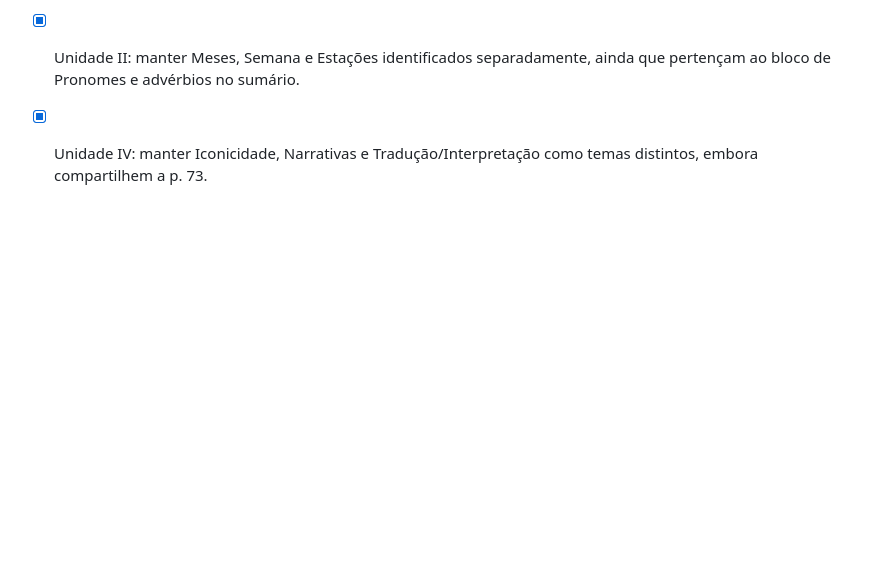
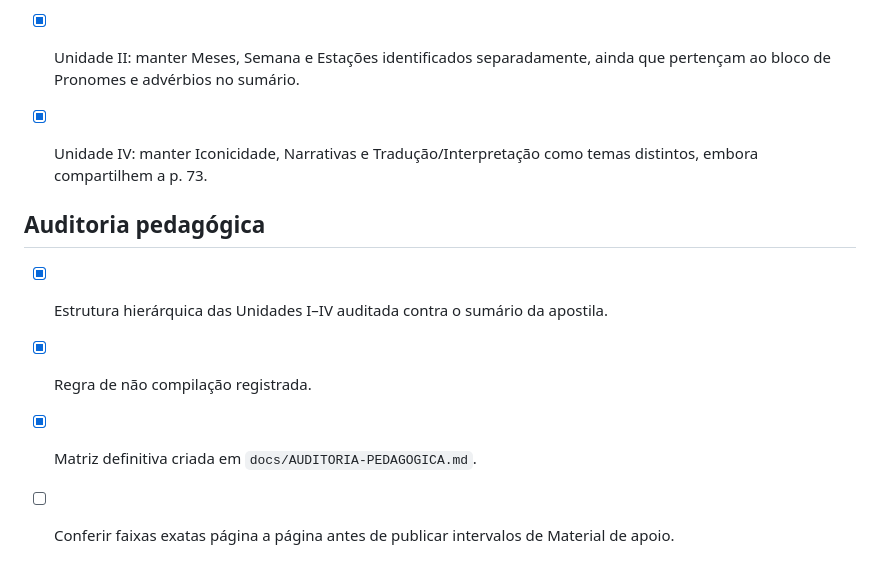
Before and after one commit to aeduardasantana/cursodelibras, a Markdown page: docs/CRONOGRAMA.md, the part around the change. Rendered like a GitHub page; blank space fills up the shorter version.

Commit message:
docs: registrar conclusão da auditoria estrutural

```diff
--- a/docs/CRONOGRAMA.md
+++ b/docs/CRONOGRAMA.md
@@ -83,3 +83,10 @@ Este arquivo evita perda de sequência durante o desenvolvimento.
 - [x] Regra global: todo card de Material de apoio possui ação **VER MATERIAL**.
 - [x] Unidade II: manter Meses, Semana e Estações identificados separadamente, ainda que pertençam ao bloco de Pronomes e advérbios no sumário.
 - [x] Unidade IV: manter Iconicidade, Narrativas e Tradução/Interpretação como temas distintos, embora compartilhem a p. 73.
+
+
+## Auditoria pedagógica
+- [x] Estrutura hierárquica das Unidades I–IV auditada contra o sumário da apostila.
+- [x] Regra de não compilação registrada.
+- [x] Matriz definitiva criada em `docs/AUDITORIA-PEDAGOGICA.md`.
+- [ ] Conferir faixas exatas página a página antes de publicar intervalos de Material de apoio.
```
